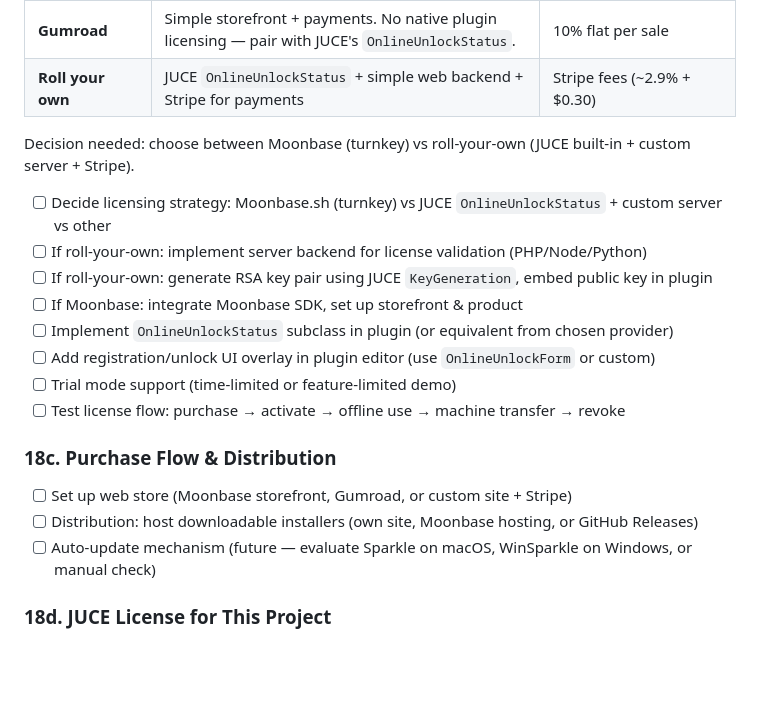
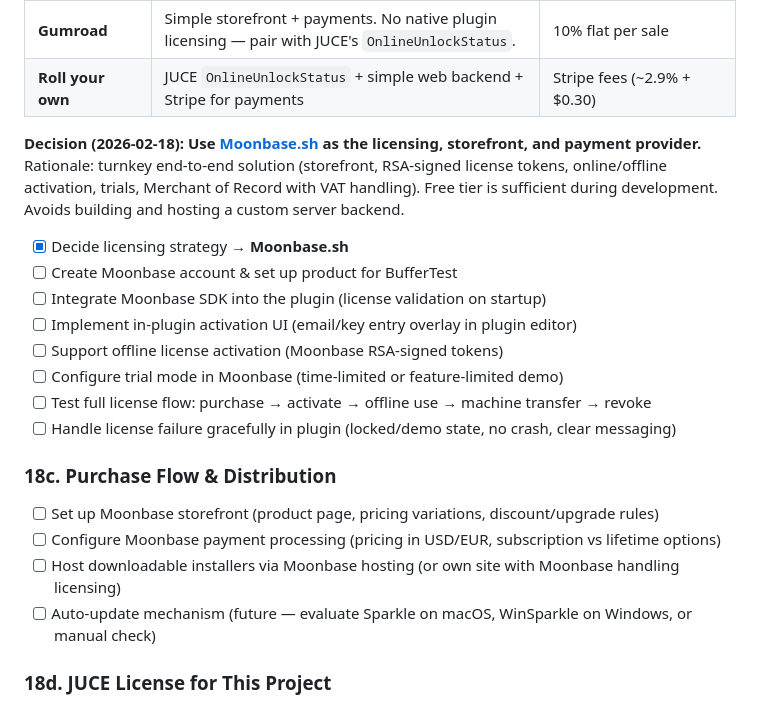
Before and after one commit to d12345m/Loop-Breaker, a Markdown page: IMPLEMENTATION_CHECKLIST.md, the part around the change. Drawn GitHub-style; blank space fills up the shorter version.

Commit message:
Enhance licensing strategy: adopt Moonbase.sh for storefront and payment processing, update checklist with integration tasks and trial mode support.

```diff
--- a/IMPLEMENTATION_CHECKLIST.md
+++ b/IMPLEMENTATION_CHECKLIST.md
@@ -310,21 +310,22 @@ Third-party alternatives popular in the JUCE community:
 | **Gumroad**                            | Simple storefront + payments. No native plugin licensing — pair with JUCE's `OnlineUnlockStatus`.                                                                                                    | 10% flat per sale                                                |
 | **Roll your own**                      | JUCE `OnlineUnlockStatus` + simple web backend + Stripe for payments                                                                                                                                 | Stripe fees (~2.9% + $0.30)                                      |
 
-Decision needed: choose between Moonbase (turnkey) vs roll-your-own (JUCE built-in + custom server + Stripe).
+**Decision (2026-02-18): Use [Moonbase.sh](https://moonbase.sh) as the licensing, storefront, and payment provider.** Rationale: turnkey end-to-end solution (storefront, RSA-signed license tokens, online/offline activation, trials, Merchant of Record with VAT handling). Free tier is sufficient during development. Avoids building and hosting a custom server backend.
 
-- [ ] Decide licensing strategy: Moonbase.sh (turnkey) vs JUCE `OnlineUnlockStatus` + custom server vs other
-- [ ] If roll-your-own: implement server backend for license validation (PHP/Node/Python)
-- [ ] If roll-your-own: generate RSA key pair using JUCE `KeyGeneration`, embed public key in plugin
-- [ ] If Moonbase: integrate Moonbase SDK, set up storefront & product
-- [ ] Implement `OnlineUnlockStatus` subclass in plugin (or equivalent from chosen provider)
-- [ ] Add registration/unlock UI overlay in plugin editor (use `OnlineUnlockForm` or custom)
-- [ ] Trial mode support (time-limited or feature-limited demo)
-- [ ] Test license flow: purchase → activate → offline use → machine transfer → revoke
+- [x] Decide licensing strategy → **Moonbase.sh**
+- [ ] Create Moonbase account & set up product for BufferTest
+- [ ] Integrate Moonbase SDK into the plugin (license validation on startup)
+- [ ] Implement in-plugin activation UI (email/key entry overlay in plugin editor)
+- [ ] Support offline license activation (Moonbase RSA-signed tokens)
+- [ ] Configure trial mode in Moonbase (time-limited or feature-limited demo)
+- [ ] Test full license flow: purchase → activate → offline use → machine transfer → revoke
+- [ ] Handle license failure gracefully in plugin (locked/demo state, no crash, clear messaging)
 
 ### 18c. Purchase Flow & Distribution
 
-- [ ] Set up web store (Moonbase storefront, Gumroad, or custom site + Stripe)
-- [ ] Distribution: host downloadable installers (own site, Moonbase hosting, or GitHub Releases)
+- [ ] Set up Moonbase storefront (product page, pricing variations, discount/upgrade rules)
+- [ ] Configure Moonbase payment processing (pricing in USD/EUR, subscription vs lifetime options)
+- [ ] Host downloadable installers via Moonbase hosting (or own site with Moonbase handling licensing)
 - [ ] Auto-update mechanism (future — evaluate Sparkle on macOS, WinSparkle on Windows, or manual check)
 
 ### 18d. JUCE License for This Project
```
